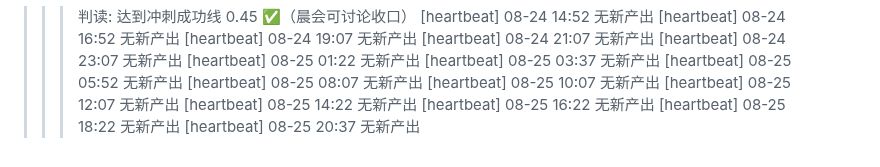
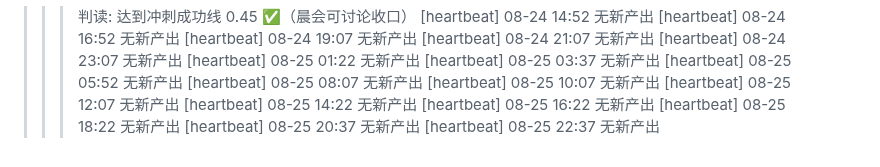
Before and after one commit to FOURTEEN1416/psd-framework, a Markdown page: reports/supervisor-log.md, the part around the change. Drawn GitHub-style.

Commit message:
chore(supervisor): 巡检 08-25 22:37 —— 日志更新

```diff
--- a/reports/supervisor-log.md
+++ b/reports/supervisor-log.md
@@ -48,3 +48,4 @@
 [heartbeat] 08-25 16:22 无新产出
 [heartbeat] 08-25 18:22 无新产出
 [heartbeat] 08-25 20:37 无新产出
+[heartbeat] 08-25 22:37 无新产出
```
